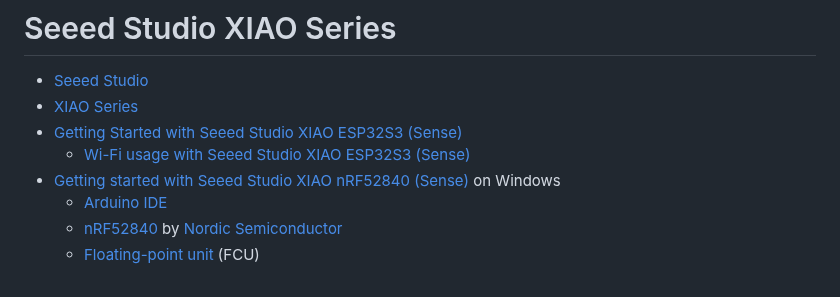
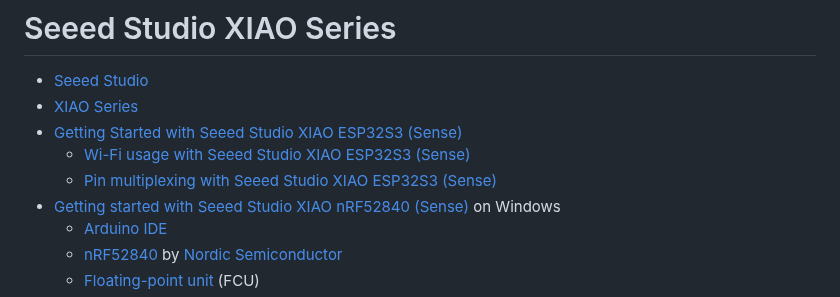
Before and after one commit to kevinwlu/iot, a Markdown page: lesson6/xiao/README.md, the part around the change. GitHub-like rendering.

```diff
--- a/lesson6/xiao/README.md
+++ b/lesson6/xiao/README.md
@@ -3,6 +3,7 @@
 * [XIAO Series](https://www.seeedstudio.com/xiao-series-page)
 * [Getting Started with Seeed Studio XIAO ESP32S3 (Sense)](https://wiki.seeedstudio.com/xiao_esp32s3_getting_started/)
   * [Wi-Fi usage with Seeed Studio XIAO ESP32S3 (Sense)](https://wiki.seeedstudio.com/xiao_esp32s3_wifi_usage/)
+  * [Pin multiplexing with Seeed Studio XIAO ESP32S3 (Sense)](https://wiki.seeedstudio.com/xiao_esp32s3_pin_multiplexing/)
 * [Getting started with Seeed Studio XIAO nRF52840 (Sense)](https://wiki.seeedstudio.com/XIAO_BLE/) on Windows
   * [Arduino IDE](https://www.arduino.cc/en/software)
   * [nRF52840](https://www.nordicsemi.com/Products/nRF52840) by [Nordic Semiconductor](https://en.wikipedia.org/wiki/Nordic_Semiconductor)
```
